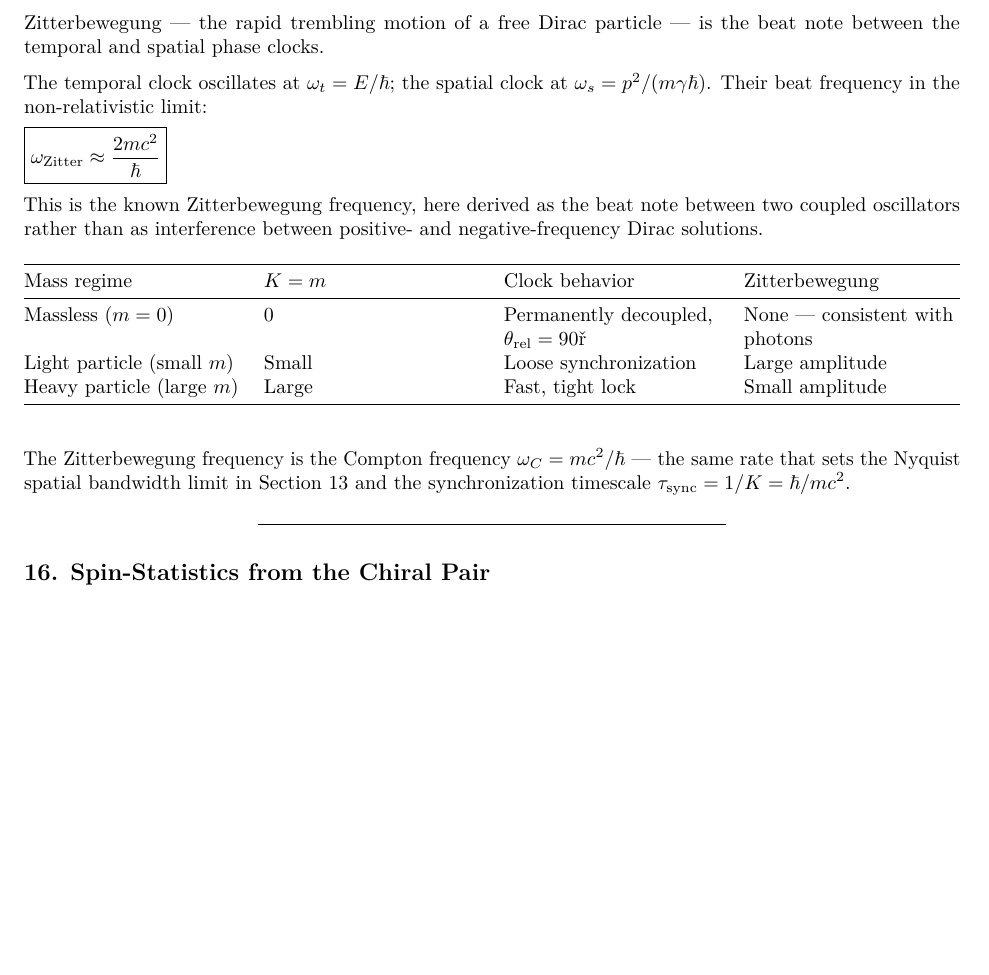
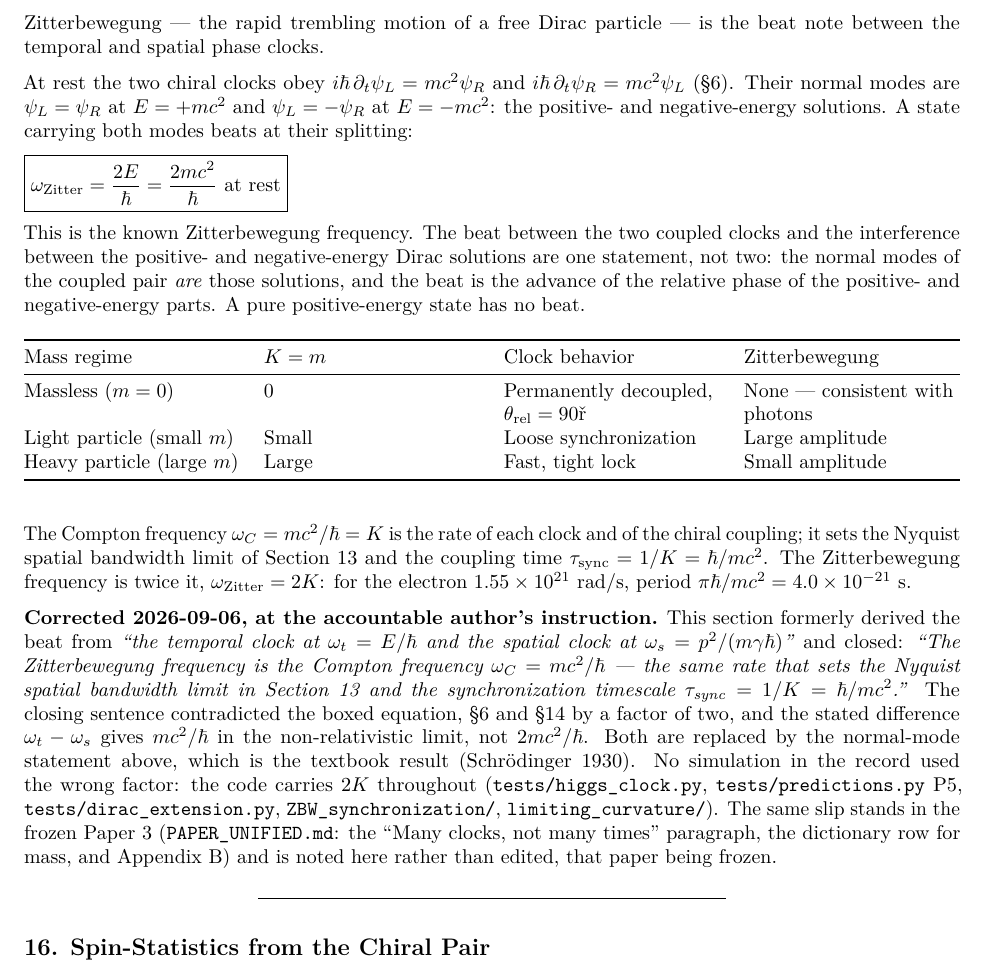
Before and after one commit to rayolddog/DiracKuramotoFramework, a LaTeX document (equations.tex): part of page 15 of 16, cut so that both start at the same text, the shorter picture padded with empty space. Compiled offline with pdfLaTeX.

Commit message:
EQUATIONS.md §15: zitterbewegung corrected to 2mc²/ℏ, the ±E normal-mode splitting; no simulation affected
Co-Authored-By: Claude Fable 5.1 <noreply@anthropic.com>

```diff
--- a/equations.tex
+++ b/equations.tex
@@ -1283,15 +1283,21 @@ Frequency}\label{zitterbewegung-as-clock-beat-frequency}
 Zitterbewegung --- the rapid trembling motion of a free Dirac particle
 --- is the beat note between the temporal and spatial phase clocks.
 
-The temporal clock oscillates at \(\omega_t = E/\hbar\); the spatial
-clock at \(\omega_s = p^2/(m\gamma\hbar)\). Their beat frequency in the
-non-relativistic limit:
+At rest the two chiral clocks obey
+\(i\hbar\,\partial_t\psi_L = mc^2\psi_R\) and
+\(i\hbar\,\partial_t\psi_R = mc^2\psi_L\) (§6). Their normal modes are
+\(\psi_L = \psi_R\) at \(E = +mc^2\) and \(\psi_L = -\psi_R\) at
+\(E = -mc^2\): the positive- and negative-energy solutions. A state
+carrying both modes beats at their splitting:
 
-\(\boxed{\omega_{\text{Zitter}} \approx \frac{2mc^2}{\hbar}}\)
+\(\boxed{\omega_{\text{Zitter}} = \frac{2E}{\hbar} = \frac{2mc^2}{\hbar}\ \text{at rest}}\)
 
-This is the known Zitterbewegung frequency, here derived as the beat
-note between two coupled oscillators rather than as interference between
-positive- and negative-frequency Dirac solutions.
+This is the known Zitterbewegung frequency. The beat between the two
+coupled clocks and the interference between the positive- and
+negative-energy Dirac solutions are one statement, not two: the normal
+modes of the coupled pair \emph{are} those solutions, and the beat is
+the advance of the relative phase of the positive- and negative-energy
+parts. A pure positive-energy state has no beat.
 
 {\def\LTcaptype{none} % do not increment counter
 \begin{longtable}[]{@{}
@@ -1322,10 +1328,34 @@ amplitude \\
 \end{longtable}
 }
 
-The Zitterbewegung frequency is the Compton frequency
+The Compton frequency \(\omega_C = mc^2/\hbar = K\) is the rate of each
+clock and of the chiral coupling; it sets the Nyquist spatial bandwidth
+limit of Section 13 and the coupling time
+\(\tau_{\text{sync}} = 1/K = \hbar/mc^2\). The Zitterbewegung frequency
+is twice it, \(\omega_{\text{Zitter}} = 2K\): for the electron
+\(1.55 \times 10^{21}\) rad/s, period
+\(\pi\hbar/mc^2 = 4.0 \times 10^{-21}\) s.
+
+\textbf{Corrected 2026-09-06, at the accountable author's instruction.}
+This section formerly derived the beat from \emph{``the temporal clock
+at \(\omega_t = E/\hbar\) and the spatial clock at
+\(\omega_s = p^2/(m\gamma\hbar)\)''} and closed: \emph{``The
+Zitterbewegung frequency is the Compton frequency
 \(\omega_C = mc^2/\hbar\) --- the same rate that sets the Nyquist
 spatial bandwidth limit in Section 13 and the synchronization timescale
-\(\tau_{\text{sync}} = 1/K = \hbar/mc^2\).
+\(\tau_{\text{sync}} = 1/K = \hbar/mc^2\).''} The closing sentence
+contradicted the boxed equation, §6 and §14 by a factor of two, and the
+stated difference \(\omega_t - \omega_s\) gives \(mc^2/\hbar\) in the
+non-relativistic limit, not \(2mc^2/\hbar\). Both are replaced by the
+normal-mode statement above, which is the textbook result (Schrödinger
+1930). No simulation in the record used the wrong factor: the code
+carries \(2K\) throughout (\texttt{tests/higgs\_clock.py},
+\texttt{tests/predictions.py} P5, \texttt{tests/dirac\_extension.py},
+\texttt{ZBW\_synchronization/}, \texttt{limiting\_curvature/}). The same
+slip stands in the frozen Paper 3 (\texttt{PAPER\_UNIFIED.md}: the
+``Many clocks, not many times'' paragraph, the dictionary row for mass,
+and Appendix B) and is noted here rather than edited, that paper being
+frozen.
 
 \begin{center}\rule{0.5\linewidth}{0.5pt}\end{center}
 
```
Also changed, not shown: EQUATIONS.md (+6 -4 lines), equations.pdf.
